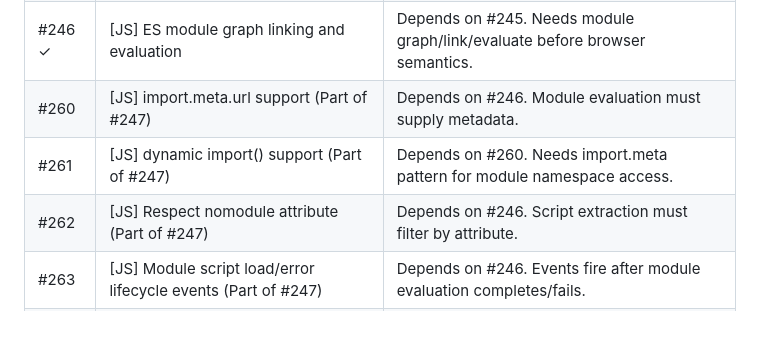
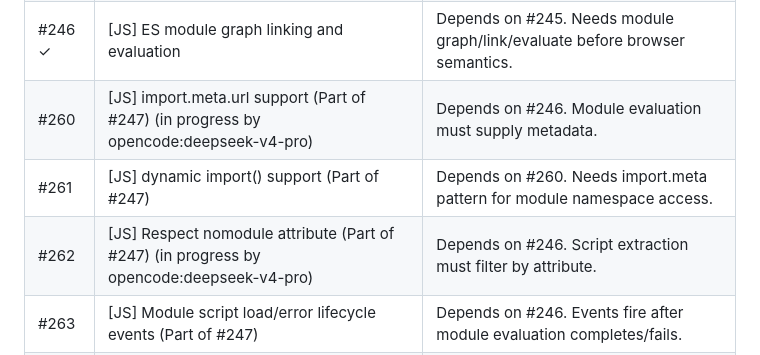
Before and after one commit to dev-yunseong/browser, a Markdown page: .agents/PRIORITY.md, the part around the change. GitHub-like rendering; blank space fills up the shorter version.

Commit message:
docs(priority): mark #260 #262 in progress

```diff
--- a/.agents/PRIORITY.md
+++ b/.agents/PRIORITY.md
@@ -51,9 +51,9 @@ Must be done in order — each phase builds on the previous.
 | #244 ✓ | [JS] V8 migration audit and compatibility matrix | Foundation. Clarifies stale phase issues and current support gaps. |
 | #245 ✓ | [JS] ES module loader foundation | Depends on #244. Needs resolver, fetch, CSP, cache, and V8 module compile path. |
 | #246 ✓ | [JS] ES module graph linking and evaluation | Depends on #245. Needs module graph/link/evaluate before browser semantics. |
-| #260 | [JS] import.meta.url support (Part of #247) | Depends on #246. Module evaluation must supply metadata. |
+| #260 | [JS] import.meta.url support (Part of #247) (in progress by opencode:deepseek-v4-pro) | Depends on #246. Module evaluation must supply metadata. |
 | #261 | [JS] dynamic import() support (Part of #247) | Depends on #260. Needs import.meta pattern for module namespace access. |
-| #262 | [JS] Respect nomodule attribute (Part of #247) | Depends on #246. Script extraction must filter by attribute. |
+| #262 | [JS] Respect nomodule attribute (Part of #247) (in progress by opencode:deepseek-v4-pro) | Depends on #246. Script extraction must filter by attribute. |
 | #263 | [JS] Module script load/error lifecycle events (Part of #247) | Depends on #246. Events fire after module evaluation completes/fails. |
 | #264 | [JS] async/defer attribute and module execution ordering (Part of #247) | Depends on #260-#263. Execution ordering builds on full semantics. |
 | #247 | [JS] Browser ES module semantics (umbrella) | Closes when #260-#264 done. |
```
